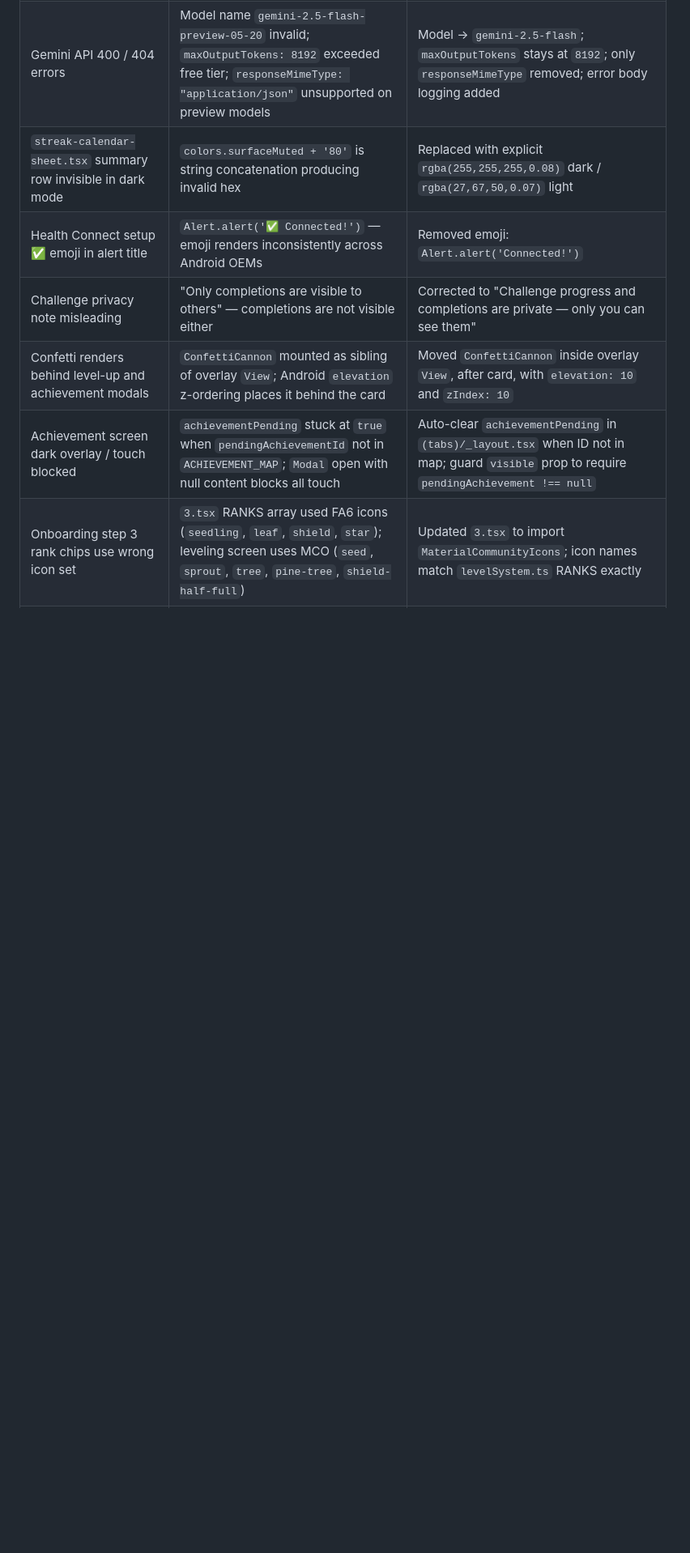
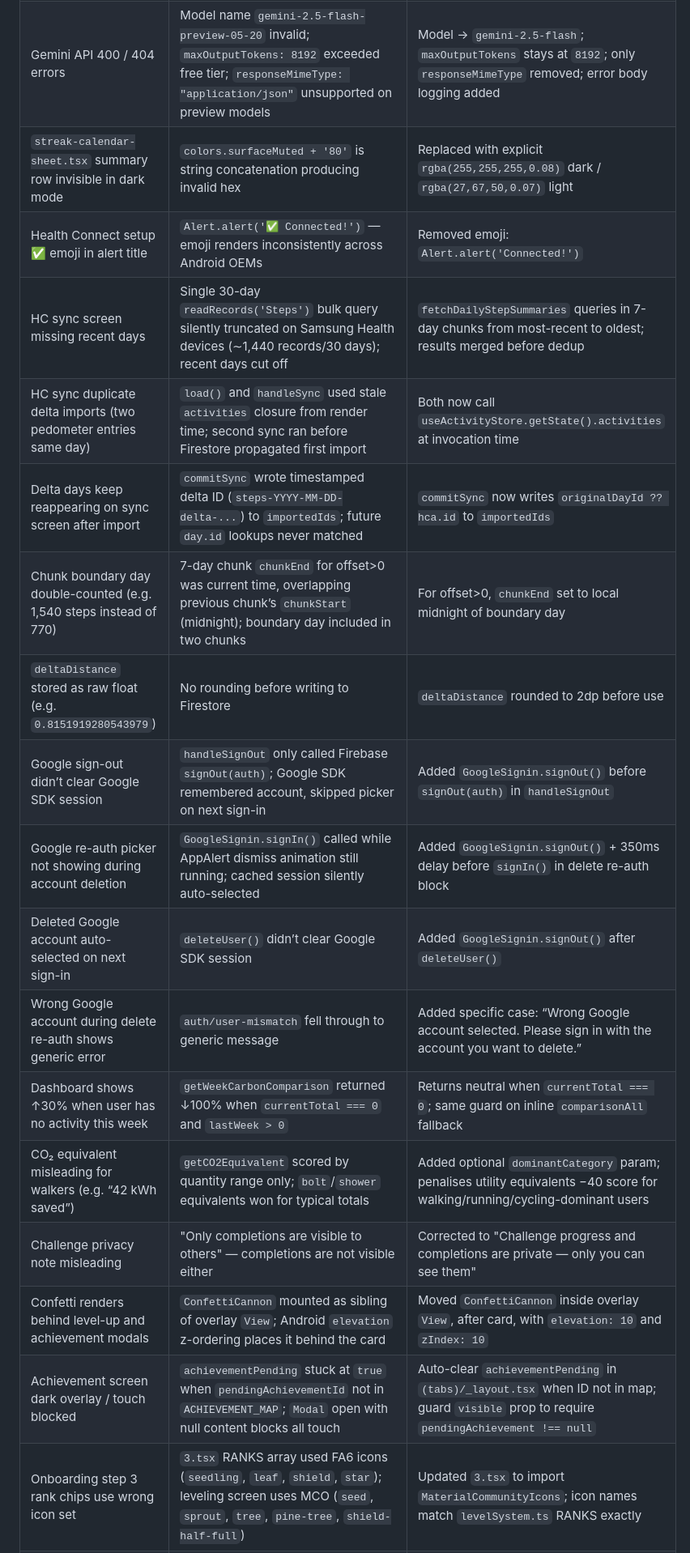
Before and after one commit to AmiyahO/EcoVerse, a Markdown page: README.md, the part around one of its changes. Shown at 81% size. Rendered like a GitHub page; blank space fills up the shorter version.

```diff
--- a/README.md
+++ b/README.md
@@ -913,6 +914,17 @@ npx expo run:android   # required for Victory Native v41, Health Connect, dateti
 | Gemini API 400 / 404 errors | Model name `gemini-2.5-flash-preview-05-20` invalid; `maxOutputTokens: 8192` exceeded free tier; `responseMimeType: "application/json"` unsupported on preview models | Model → `gemini-2.5-flash`; `maxOutputTokens` stays at `8192`; only `responseMimeType` removed; error body logging added |
 | `streak-calendar-sheet.tsx` summary row invisible in dark mode | `colors.surfaceMuted + '80'` is string concatenation producing invalid hex | Replaced with explicit `rgba(255,255,255,0.08)` dark / `rgba(27,67,50,0.07)` light |
 | Health Connect setup ✅ emoji in alert title | `Alert.alert('✅ Connected!')` — emoji renders inconsistently across Android OEMs | Removed emoji: `Alert.alert('Connected!')` |
+| HC sync screen missing recent days | Single 30-day `readRecords('Steps')` bulk query silently truncated on Samsung Health devices (∼1,440 records/30 days); recent days cut off | `fetchDailyStepSummaries` queries in 7-day chunks from most-recent to oldest; results merged before dedup |
+| HC sync duplicate delta imports (two pedometer entries same day) | `load()` and `handleSync` used stale `activities` closure from render time; second sync ran before Firestore propagated first import | Both now call `useActivityStore.getState().activities` at invocation time |
+| Delta days keep reappearing on sync screen after import | `commitSync` wrote timestamped delta ID (`steps-YYYY-MM-DD-delta-...`) to `importedIds`; future `day.id` lookups never matched | `commitSync` now writes `originalDayId ?? hca.id` to `importedIds` |
+| Chunk boundary day double-counted (e.g. 1,540 steps instead of 770) | 7-day chunk `chunkEnd` for offset>0 was current time, overlapping previous chunk’s `chunkStart` (midnight); boundary day included in two chunks | For offset>0, `chunkEnd` set to local midnight of boundary day |
+| `deltaDistance` stored as raw float (e.g. `0.8151919280543979`) | No rounding before writing to Firestore | `deltaDistance` rounded to 2dp before use |
+| Google sign-out didn’t clear Google SDK session | `handleSignOut` only called Firebase `signOut(auth)`; Google SDK remembered account, skipped picker on next sign-in | Added `GoogleSignin.signOut()` before `signOut(auth)` in `handleSignOut` |
+| Google re-auth picker not showing during account deletion | `GoogleSignin.signIn()` called while AppAlert dismiss animation still running; cached session silently auto-selected | Added `GoogleSignin.signOut()` + 350ms delay before `signIn()` in delete re-auth block |
+| Deleted Google account auto-selected on next sign-in | `deleteUser()` didn’t clear Google SDK session | Added `GoogleSignin.signOut()` after `deleteUser()` |
+| Wrong Google account during delete re-auth shows generic error | `auth/user-mismatch` fell through to generic message | Added specific case: “Wrong Google account selected. Please sign in with the account you want to delete.” |
+| Dashboard shows ↑30% when user has no activity this week | `getWeekCarbonComparison` returned ↓100% when `currentTotal === 0` and `lastWeek > 0` | Returns neutral when `currentTotal === 0`; same guard on inline `comparisonAll` fallback |
+| CO₂ equivalent misleading for walkers (e.g. “42 kWh saved”) | `getCO2Equivalent` scored by quantity range only; `bolt`/`shower` equivalents won for typical totals | Added optional `dominantCategory` param; penalises utility equivalents −40 score for walking/running/cycling-dominant users |
 | Challenge privacy note misleading | "Only completions are visible to others" — completions are not visible either | Corrected to "Challenge progress and completions are private — only you can see them" |
 | Confetti renders behind level-up and achievement modals | `ConfettiCannon` mounted as sibling of overlay `View`; Android `elevation` z-ordering places it behind the card | Moved `ConfettiCannon` inside overlay `View`, after card, with `elevation: 10` and `zIndex: 10` |
 | Achievement screen dark overlay / touch blocked | `achievementPending` stuck at `true` when `pendingAchievementId` not in `ACHIEVEMENT_MAP`; `Modal` open with null content blocks all touch | Auto-clear `achievementPending` in `(tabs)/_layout.tsx` when ID not in map; guard `visible` prop to require `pendingAchievement !== null` |
```
Also changed, not shown: other parts of README.md (+5 -4 lines).
